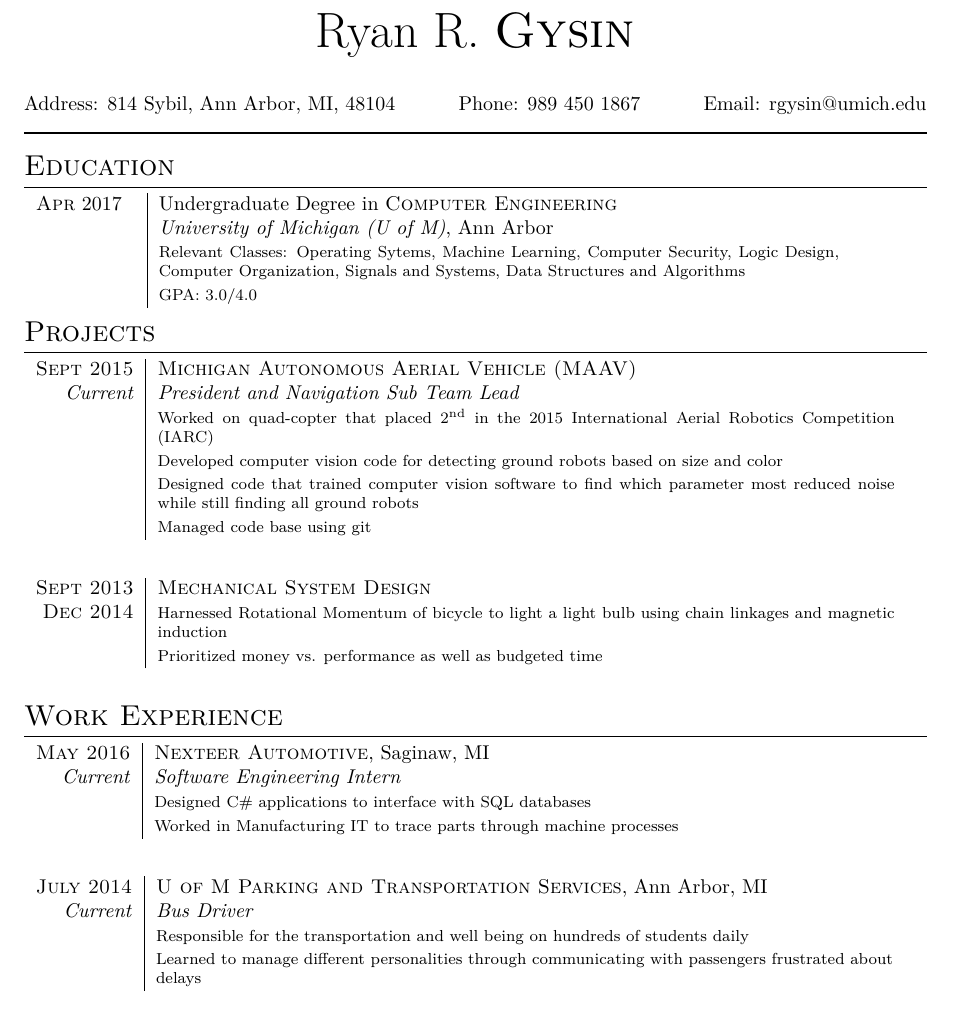
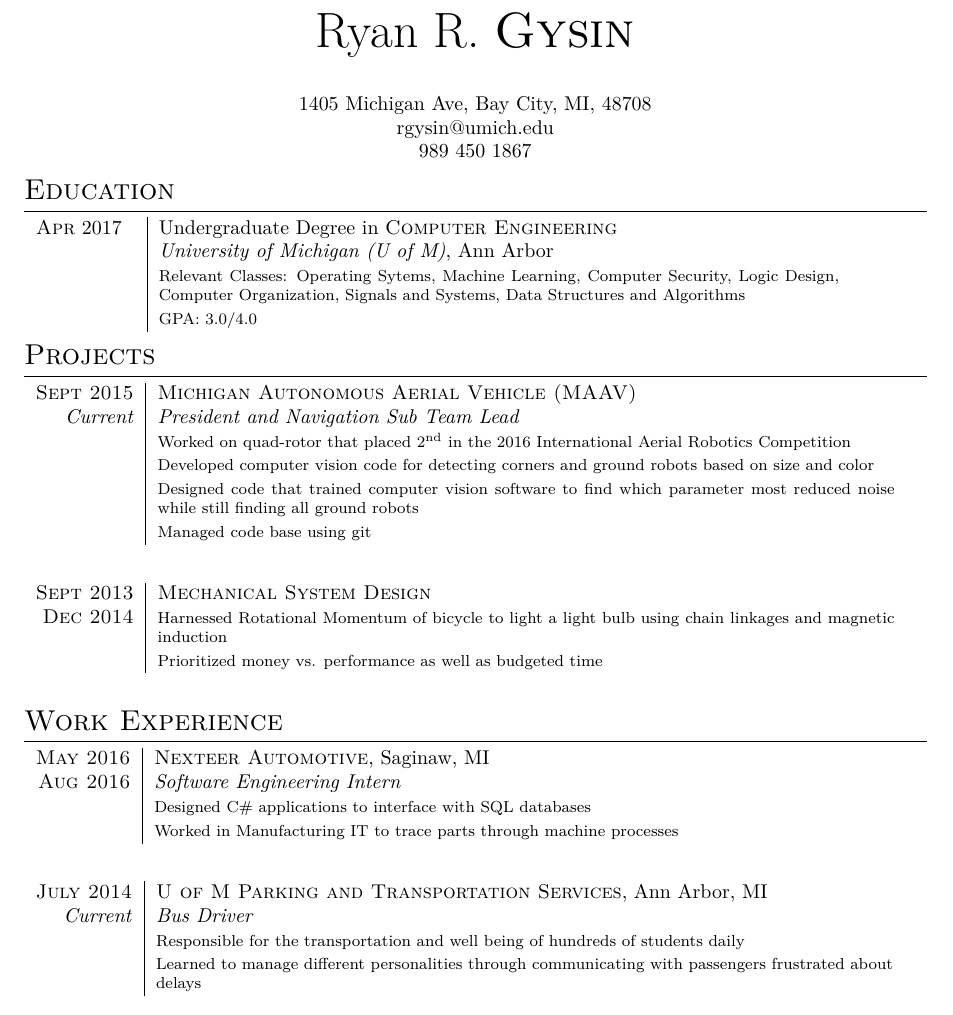
Before and after one commit to rgysin/resume, a LaTeX CV (resume.tex): part of the page, cut so that both start at the same text. Compiled offline with XeLaTeX; a missing font is replaced by an installed copy or a similar font.

Commit message:
Updated contact info, fixed grammar

```diff
--- a/resume.tex
+++ b/resume.tex
@@ -51,9 +51,9 @@
 
 \par{\centering{\Huge Ryan R. \textsc{Gysin}}\bigskip\par} % Your name
 
-Address: 814 Sybil, Ann Arbor, MI, 48104 \hfill Phone: 989 450 1867
-\hfill Email: rgysin@umich.edu \\
-\rule{\textwidth}{1pt}
+\par{\centering{1405 Michigan Ave, Bay City, MI, 48708 \\
+rgysin@umich.edu \\
+989 450 1867 \\ } }
 
 %----------------------------------------------------------------------------------------
 %	EDUCATION
@@ -79,10 +79,10 @@ Address: 814 Sybil, Ann Arbor, MI, 48104 \hfill Phone: 989 450 1867
 \begin{tabular}{r|p{13cm}}
 \textsc{Sept 2015} & \textsc{Michigan Autonomous Aerial Vehicle (MAAV)} \\
 \emph{Current} & \emph{President and Navigation Sub Team Lead} \\
-& \footnotesize{Worked on quad-copter that placed 2\textsuperscript{nd} in the
-  2015 International Aerial Robotics Competition (IARC)} \\
-& \footnotesize{Developed computer vision code for detecting ground robots based
-  on size and color} \\
+& \footnotesize{Worked on quad-rotor that placed 2\textsuperscript{nd} in the
+  2016 International Aerial Robotics Competition} \\
+& \footnotesize{Developed computer vision code for detecting corners and
+  ground robots based on size and color} \\
 & \footnotesize{Designed code that trained computer vision software to find
   which parameter most reduced noise while still finding all ground robots} \\
 & \footnotesize{Managed code base using git} \\
@@ -107,7 +107,7 @@ Address: 814 Sybil, Ann Arbor, MI, 48104 \hfill Phone: 989 450 1867
 
 \begin{tabular}{r|p{13cm}}
 \textsc{May 2016} & \textsc{Nexteer Automotive}, Saginaw, MI \\
-\emph{Current} & \emph{Software Engineering Intern} \\
+\textsc{Aug 2016} & \emph{Software Engineering Intern} \\
 & \footnotesize{Designed C\# applications to interface with SQL databases} \\
 & \footnotesize{Worked in Manufacturing IT to trace parts through machine processes} \\
 \multicolumn{2}{c}{} \\
@@ -116,7 +116,7 @@ Address: 814 Sybil, Ann Arbor, MI, 48104 \hfill Phone: 989 450 1867
 \begin{tabular}{r|p{13cm}}
 \textsc{July 2014} & \textsc{U of M Parking and Transportation Services}, Ann Arbor, MI\\
 \emph{Current} & \emph{Bus Driver} \\
-& \footnotesize{Responsible for the transportation and well being on hundreds
+& \footnotesize{Responsible for the transportation and well being of hundreds
   of students daily} \\
 & \footnotesize{Learned to manage different personalities through communicating
   with passengers frustrated about delays} \\
```
Also changed, not shown: resume.pdf.
